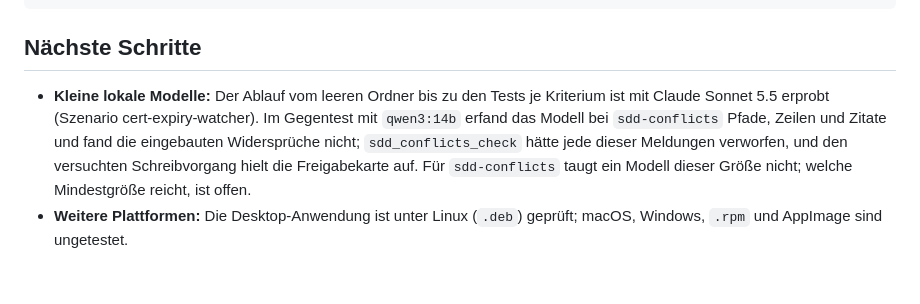
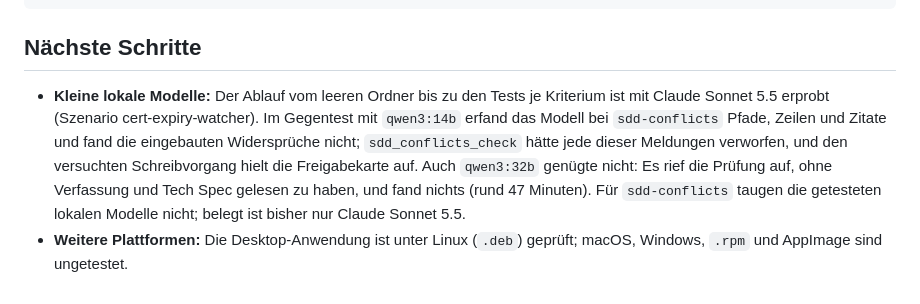
Before and after one commit to Zheng-Bote/sdd_studio, a Markdown page: README.md, the part around the change. Rendered like a GitHub page.

Commit message:
docs(readme): result of the qwen3:32b counter-test for sdd-conflicts
Co-Authored-By: Claude Opus 5.5 <noreply@anthropic.com>

```diff
--- a/README.md
+++ b/README.md
@@ -175,5 +175,5 @@ go run ./cmd/sdd lint
 
 ## Nächste Schritte
 
-- **Kleine lokale Modelle:** Der Ablauf vom leeren Ordner bis zu den Tests je Kriterium ist mit Claude Sonnet 5.5 erprobt (Szenario cert-expiry-watcher). Im Gegentest mit `qwen3:14b` erfand das Modell bei `sdd-conflicts` Pfade, Zeilen und Zitate und fand die eingebauten Widersprüche nicht; `sdd_conflicts_check` hätte jede dieser Meldungen verworfen, und den versuchten Schreibvorgang hielt die Freigabekarte auf. Für `sdd-conflicts` taugt ein Modell dieser Größe nicht; welche Mindestgröße reicht, ist offen.
+- **Kleine lokale Modelle:** Der Ablauf vom leeren Ordner bis zu den Tests je Kriterium ist mit Claude Sonnet 5.5 erprobt (Szenario cert-expiry-watcher). Im Gegentest mit `qwen3:14b` erfand das Modell bei `sdd-conflicts` Pfade, Zeilen und Zitate und fand die eingebauten Widersprüche nicht; `sdd_conflicts_check` hätte jede dieser Meldungen verworfen, und den versuchten Schreibvorgang hielt die Freigabekarte auf. Auch `qwen3:32b` genügte nicht: Es rief die Prüfung auf, ohne Verfassung und Tech Spec gelesen zu haben, und fand nichts (rund 47 Minuten). Für `sdd-conflicts` taugen die getesteten lokalen Modelle nicht; belegt ist bisher nur Claude Sonnet 5.5.
 - **Weitere Plattformen:** Die Desktop-Anwendung ist unter Linux (`.deb`) geprüft; macOS, Windows, `.rpm` und AppImage sind ungetestet.
```
